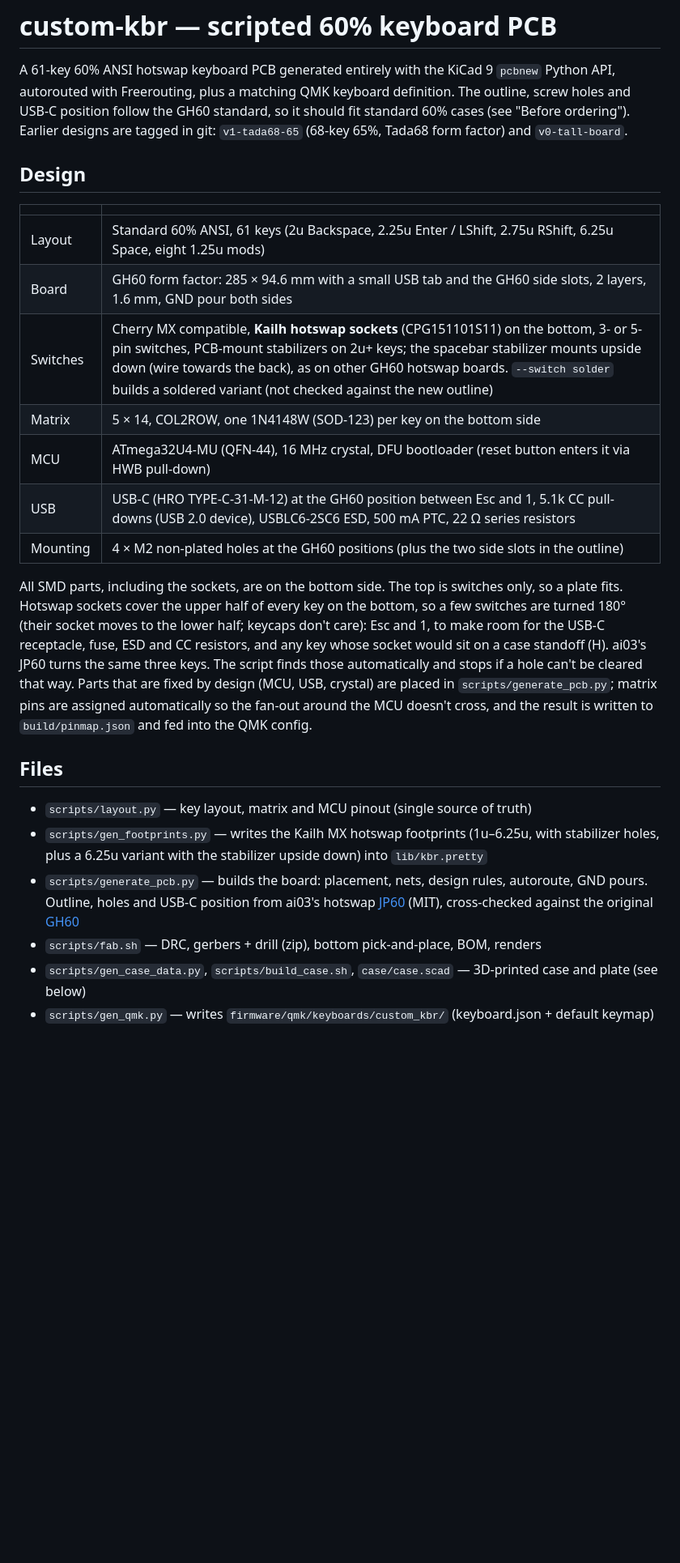
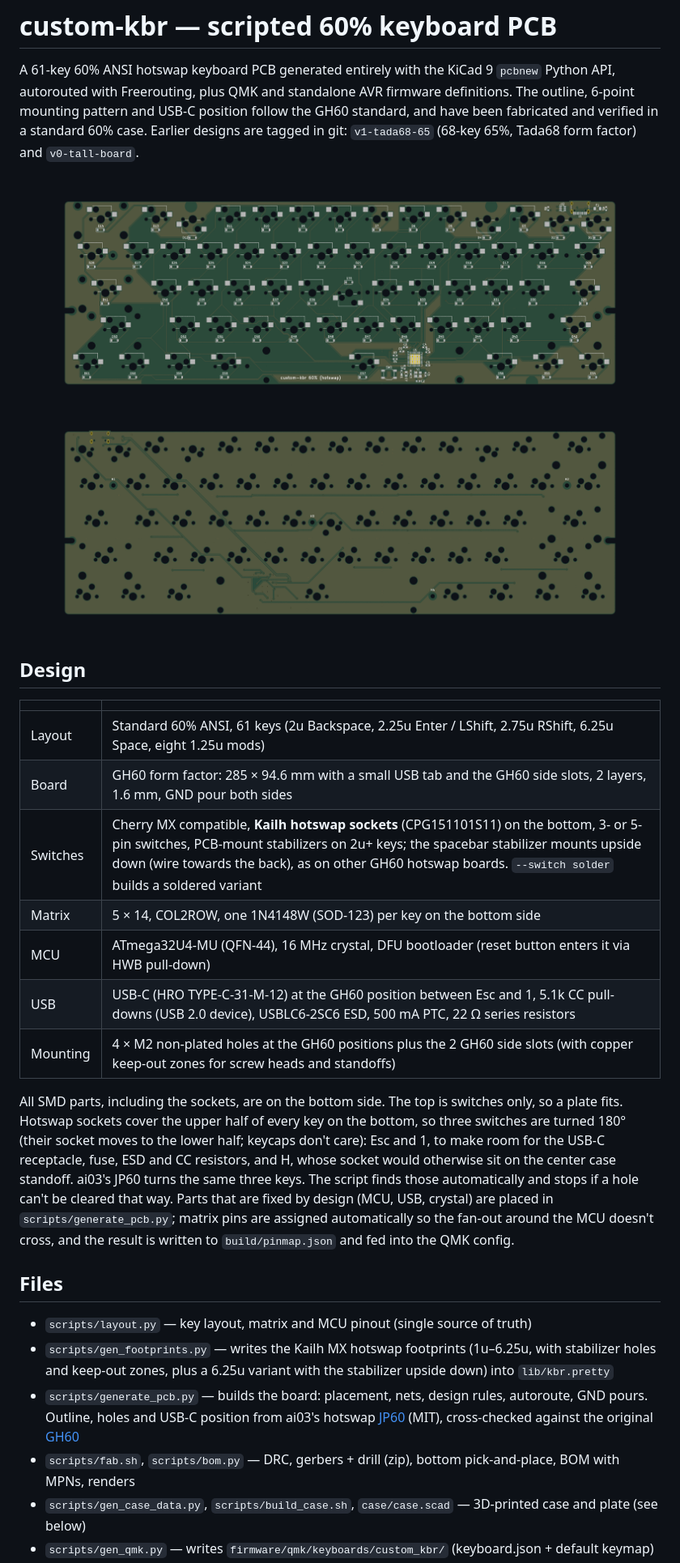
Before and after one commit to martifaj/custom-kbr, a Markdown page: README.md, the part around one of its changes. Shown at 81% size. Drawn GitHub-style; pictures changed too: docs/render-bottom.png (added), docs/render-top.png (added); blank space fills up the shorter version.

```diff
--- a/README.md
+++ b/README.md
@@ -1,9 +1,12 @@
 # custom-kbr — scripted 60% keyboard PCB
 
 A 61-key 60% ANSI hotswap keyboard PCB generated entirely with the KiCad 9 `pcbnew` Python API,
-autorouted with Freerouting, plus a matching QMK keyboard definition. The outline, screw holes and
-USB-C position follow the GH60 standard, so it should fit standard 60% cases (see "Before ordering").
+autorouted with Freerouting, plus QMK and standalone AVR firmware definitions. The outline, 6-point mounting pattern
+and USB-C position follow the GH60 standard, and have been fabricated and verified in a standard 60% case.
 Earlier designs are tagged in git: `v1-tada68-65` (68-key 65%, Tada68 form factor) and `v0-tall-board`.
+
+![Bottom PCB render](docs/render-bottom.png)
+![Top PCB render](docs/render-top.png)
 
 ## Design
 
@@ -11,16 +14,16 @@ Earlier designs are tagged in git: `v1-tada68-65` (68-key 65%, Tada68 form facto
 |---|---|
 | Layout | Standard 60% ANSI, 61 keys (2u Backspace, 2.25u Enter / LShift, 2.75u RShift, 6.25u Space, eight 1.25u mods) |
 | Board | GH60 form factor: 285 × 94.6 mm with a small USB tab and the GH60 side slots, 2 layers, 1.6 mm, GND pour both sides |
-| Switches | Cherry MX compatible, **Kailh hotswap sockets** (CPG151101S11) on the bottom, 3- or 5-pin switches, PCB-mount stabilizers on 2u+ keys; the spacebar stabilizer mounts upside down (wire towards the back), as on other GH60 hotswap boards. `--switch solder` builds a soldered variant (not checked against the new outline) |
+| Switches | Cherry MX compatible, **Kailh hotswap sockets** (CPG151101S11) on the bottom, 3- or 5-pin switches, PCB-mount stabilizers on 2u+ keys; the spacebar stabilizer mounts upside down (wire towards the back), as on other GH60 hotswap boards. `--switch solder` builds a soldered variant |
 | Matrix | 5 × 14, COL2ROW, one 1N4148W (SOD-123) per key on the bottom side |
 | MCU | ATmega32U4-MU (QFN-44), 16 MHz crystal, DFU bootloader (reset button enters it via HWB pull-down) |
 | USB | USB-C (HRO TYPE-C-31-M-12) at the GH60 position between Esc and 1, 5.1k CC pull-downs (USB 2.0 device), USBLC6-2SC6 ESD, 500 mA PTC, 22 Ω series resistors |
-| Mounting | 4 × M2 non-plated holes at the GH60 positions (plus the two side slots in the outline) |
+| Mounting | 4 × M2 non-plated holes at the GH60 positions plus the 2 GH60 side slots (with copper keep-out zones for screw heads and standoffs) |
 
 All SMD parts, including the sockets, are on the bottom side. The top is switches only, so a plate fits.
-Hotswap sockets cover the upper half of every key on the bottom, so a few switches are turned 180°
+Hotswap sockets cover the upper half of every key on the bottom, so three switches are turned 180°
 (their socket moves to the lower half; keycaps don't care): Esc and 1, to make room for the USB-C
-receptacle, fuse, ESD and CC resistors, and any key whose socket would sit on a case standoff (H).
+receptacle, fuse, ESD and CC resistors, and H, whose socket would otherwise sit on the center case standoff.
 ai03's JP60 turns the same three keys.
 The script finds those automatically and stops if a hole can't be cleared that way.
 Parts that are fixed by design (MCU, USB, crystal) are placed in `scripts/generate_pcb.py`;
@@ -30,10 +33,10 @@ and the result is written to `build/pinmap.json` and fed into the QMK config.
 ## Files
 
 - `scripts/layout.py` — key layout, matrix and MCU pinout (single source of truth)
-- `scripts/gen_footprints.py` — writes the Kailh MX hotswap footprints (1u–6.25u, with stabilizer holes, plus a 6.25u variant with the stabilizer upside down) into `lib/kbr.pretty`
+- `scripts/gen_footprints.py` — writes the Kailh MX hotswap footprints (1u–6.25u, with stabilizer holes and keep-out zones, plus a 6.25u variant with the stabilizer upside down) into `lib/kbr.pretty`
 - `scripts/generate_pcb.py` — builds the board: placement, nets, design rules, autoroute, GND pours.
   Outline, holes and USB-C position from ai03's hotswap [JP60](https://github.com/ai03-2725/JP60) (MIT),
   cross-checked against the original [GH60](https://github.com/komar007/gh60)
-- `scripts/fab.sh` — DRC, gerbers + drill (zip), bottom pick-and-place, BOM, renders
+- `scripts/fab.sh`, `scripts/bom.py` — DRC, gerbers + drill (zip), bottom pick-and-place, BOM with MPNs, renders
 - `scripts/gen_case_data.py`, `scripts/build_case.sh`, `case/case.scad` — 3D-printed case and plate (see below)
 - `scripts/gen_qmk.py` — writes `firmware/qmk/keyboards/custom_kbr/` (keyboard.json + default keymap)
```
Also changed, not shown: other parts of README.md (+48 -30 lines).
